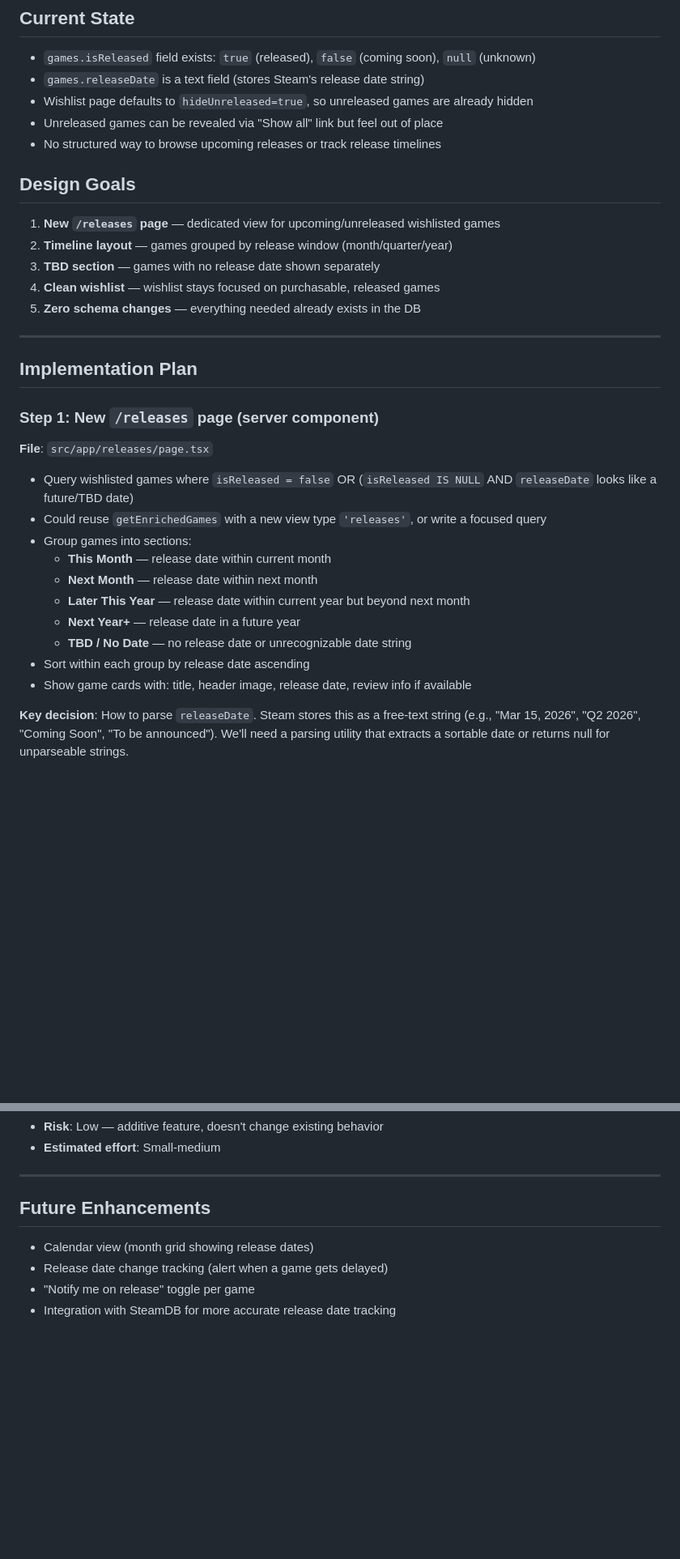
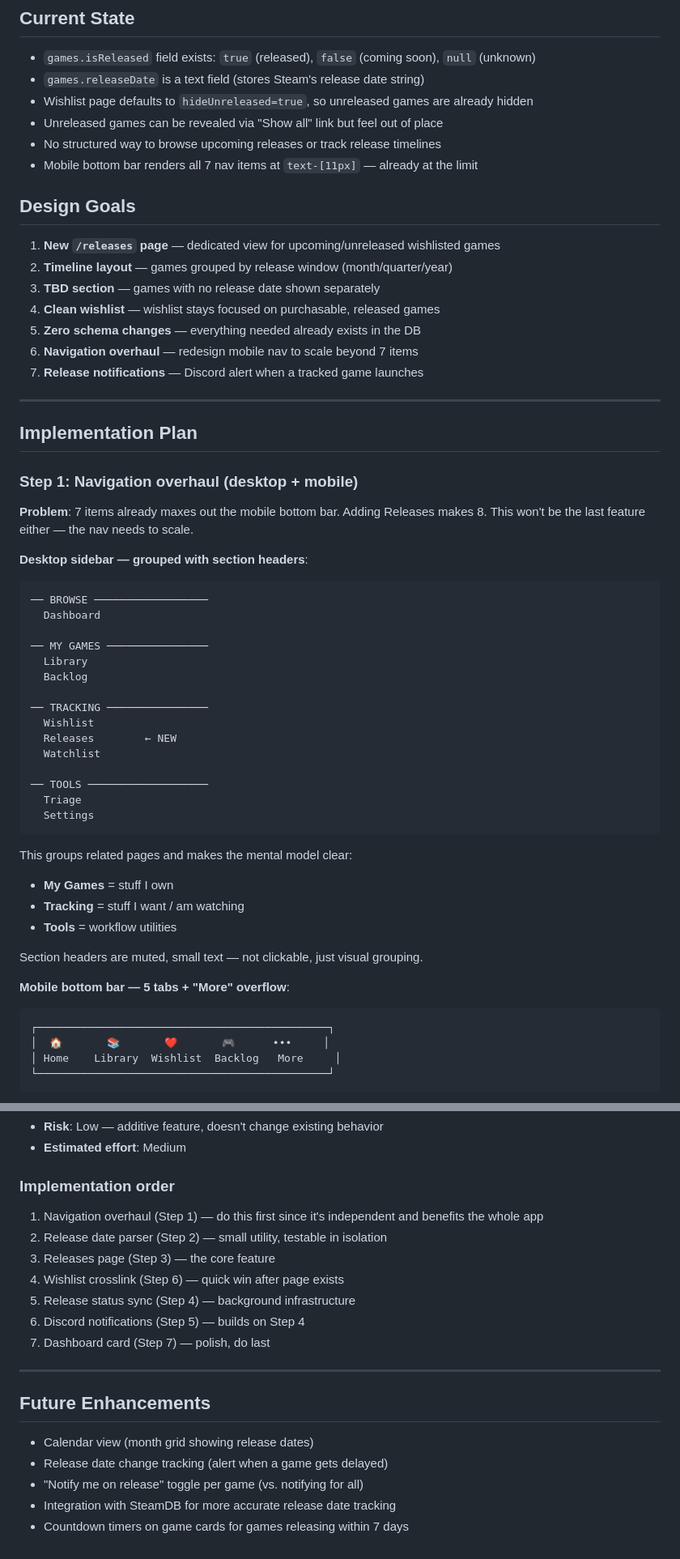
Before and after one commit to smithadifd/hoard, a Markdown page: plans/plan-16-separate-releases-wishlist.md, 2 parts joined by grey strips. Shown at 81% size. GitHub-like rendering; blank space fills up the shorter version.

````diff
--- a/plans/plan-16-separate-releases-wishlist.md
+++ b/plans/plan-16-separate-releases-wishlist.md
@@ -13,6 +13,7 @@
 - Wishlist page defaults to `hideUnreleased=true`, so unreleased games are already hidden
 - Unreleased games can be revealed via "Show all" link but feel out of place
 - No structured way to browse upcoming releases or track release timelines
+- Mobile bottom bar renders all 7 nav items at `text-[11px]` — already at the limit
 
 ## Design Goals
 
@@ -21,24 +22,50 @@
 3. **TBD section** — games with no release date shown separately
 4. **Clean wishlist** — wishlist stays focused on purchasable, released games
 5. **Zero schema changes** — everything needed already exists in the DB
+6. **Navigation overhaul** — redesign mobile nav to scale beyond 7 items
+7. **Release notifications** — Discord alert when a tracked game launches
 
 ---
 
 ## Implementation Plan
 
-### Step 1: New `/releases` page (server component)
+### Step 1: Navigation overhaul (desktop + mobile)
 
-**File**: `src/app/releases/page.tsx`
+**Problem**: 7 items already maxes out the mobile bottom bar. Adding Releases makes 8. This won't be the last feature either — the nav needs to scale.
 
-- Query wishlisted games where `isReleased = false` OR (`isReleased IS NULL` AND `releaseDate` looks like a future/TBD date)
-- Could reuse `getEnrichedGames` with a new view type `'releases'`, or write a focused query
-- Group games into sections:
-  - **This Month** — release date within current month
-  - **Next Month** — release date within next month
-  - **Later This Year** — release date within current year but beyond next month
-  - **Next Year+** — release date in a future year
-  - **TBD / No Date** — no release date or unrecognizable date string
-- Sort within each group by release date ascending
-- Show game cards with: title, header image, release date, review info if available
+**Desktop sidebar — grouped with section headers**:
 
-**Key decision**: How to parse `releaseDate`. Steam stores this as a free-text string (e.g., "Mar 15, 2026", "Q2 2026", "Coming Soon", "To be announced"). We'll need a parsing utility that extracts a sortable date or returns null for unparseable strings.
+```
+── BROWSE ──────────────────
+  Dashboard
+
+── MY GAMES ────────────────
+  Library
+  Backlog
+
+── TRACKING ────────────────
+  Wishlist
+  Releases        ← NEW
+  Watchlist
+
+── TOOLS ───────────────────
+  Triage
+  Settings
+```
+
+This groups related pages and makes the mental model clear:
+- **My Games** = stuff I own
+- **Tracking** = stuff I want / am watching
+- **Tools** = workflow utilities
+
+Section headers are muted, small text — not clickable, just visual grouping.
+
+**Mobile bottom bar — 5 tabs + "More" overflow**:
+
+```
+┌──────────────────────────────────────────────┐
+│  🏠       📚       ❤️       🎮      •••     │
+│ Home    Library  Wishlist  Backlog   More     │
+└──────────────────────────────────────────────┘
+```
+
@@ -135,5 +237,15 @@ Track upcoming games from your wishlist
 - **Risk**: Low — additive feature, doesn't change existing behavior
-- **Estimated effort**: Small-medium
+- **Estimated effort**: Medium
+
+### Implementation order
+
+1. Navigation overhaul (Step 1) — do this first since it's independent and benefits the whole app
+2. Release date parser (Step 2) — small utility, testable in isolation
+3. Releases page (Step 3) — the core feature
+4. Wishlist crosslink (Step 6) — quick win after page exists
+5. Release status sync (Step 4) — background infrastructure
+6. Discord notifications (Step 5) — builds on Step 4
+7. Dashboard card (Step 7) — polish, do last
 
 ---
 
@@ -141,5 +253,6 @@ Track upcoming games from your wishlist
 
 - Calendar view (month grid showing release dates)
 - Release date change tracking (alert when a game gets delayed)
-- "Notify me on release" toggle per game
+- "Notify me on release" toggle per game (vs. notifying for all)
 - Integration with SteamDB for more accurate release date tracking
+- Countdown timers on game cards for games releasing within 7 days
````
Also changed, not shown: other parts of plans/plan-16-separate-releases-wishlist.md (+109 -34 lines).
